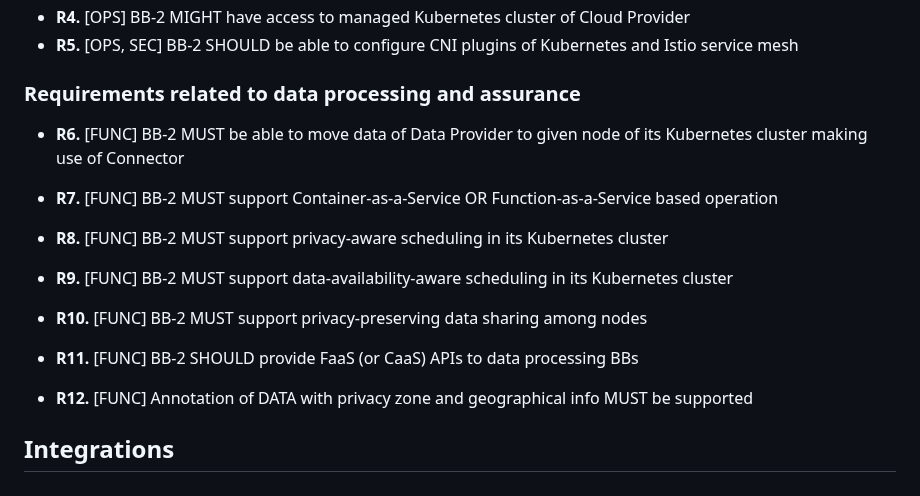
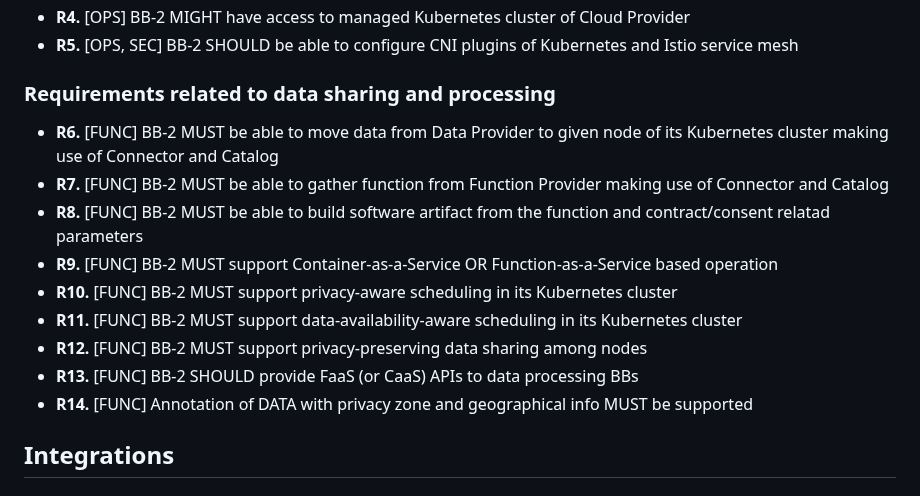
Before and after one commit to Prometheus-X-association/edge-computing, a Markdown page: docs/design-document.md, the part around the change. GitHub-like rendering.

Commit message:
update requirements

```diff
--- a/docs/design-document.md
+++ b/docs/design-document.md
@@ -150,22 +150,26 @@ These may be defined later with UCs but have to be indentified here and be part
   - **R5.** [OPS, SEC] BB-2 SHOULD be able to configure CNI plugins of
     Kubernetes and Istio service mesh
 
-### Requirements related to data processing and assurance
+### Requirements related to data sharing and processing
 
-  - **R6.** [FUNC] BB-2 MUST be able to move data of Data Provider to
-    given node of its Kubernetes cluster making use of Connector
-  - **R7.** [FUNC] BB-2 MUST support Container-as-a-Service OR
+  - **R6.** [FUNC] BB-2 MUST be able to move data from Data Provider
+    to given node of its Kubernetes cluster making use of Connector
+    and Catalog
+  - **R7.** [FUNC] BB-2 MUST be able to gather function from Function
+    Provider making use of Connector and Catalog
+  - **R8.** [FUNC] BB-2 MUST be able to build software artifact from
+    the function and contract/consent relatad parameters
+  - **R9.** [FUNC] BB-2 MUST support Container-as-a-Service OR
     Function-as-a-Service based operation
-  - **R8.** [FUNC] BB-2 MUST support privacy-aware scheduling in its
+  - **R10.** [FUNC] BB-2 MUST support privacy-aware scheduling in its
     Kubernetes cluster
-  - **R9.** [FUNC] BB-2 MUST support data-availability-aware
+  - **R11.** [FUNC] BB-2 MUST support data-availability-aware
     scheduling in its Kubernetes cluster
-  - **R10.** [FUNC] BB-2 MUST support privacy-preserving data sharing
+  - **R12.** [FUNC] BB-2 MUST support privacy-preserving data sharing
     among nodes
-  - **R11.** [FUNC] BB-2 SHOULD provide FaaS (or CaaS) APIs to data
+  - **R13.** [FUNC] BB-2 SHOULD provide FaaS (or CaaS) APIs to data
     processing BBs
-
-  - **R12.** [FUNC] Annotation of DATA with privacy zone and
+  - **R14.** [FUNC] Annotation of DATA with privacy zone and
     geographical info MUST be supported
 
 
```
